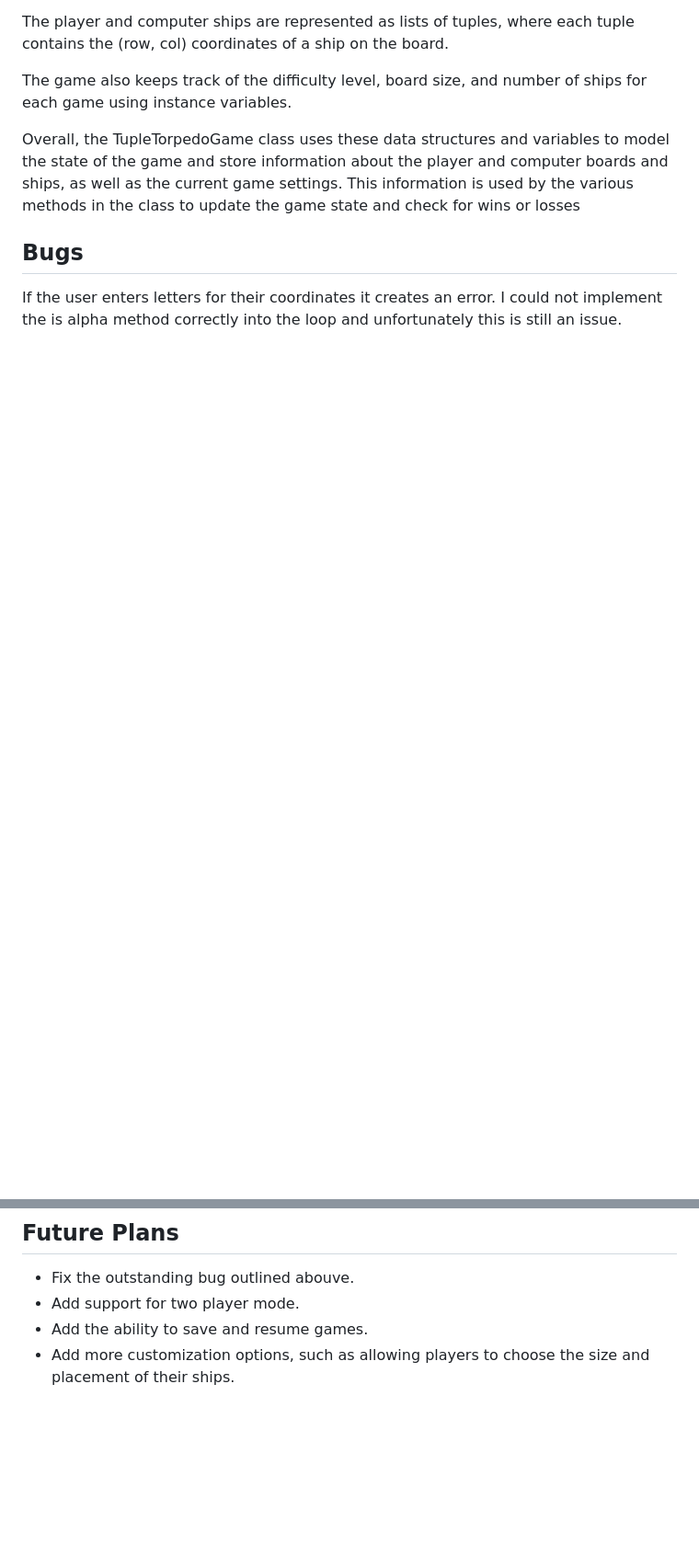
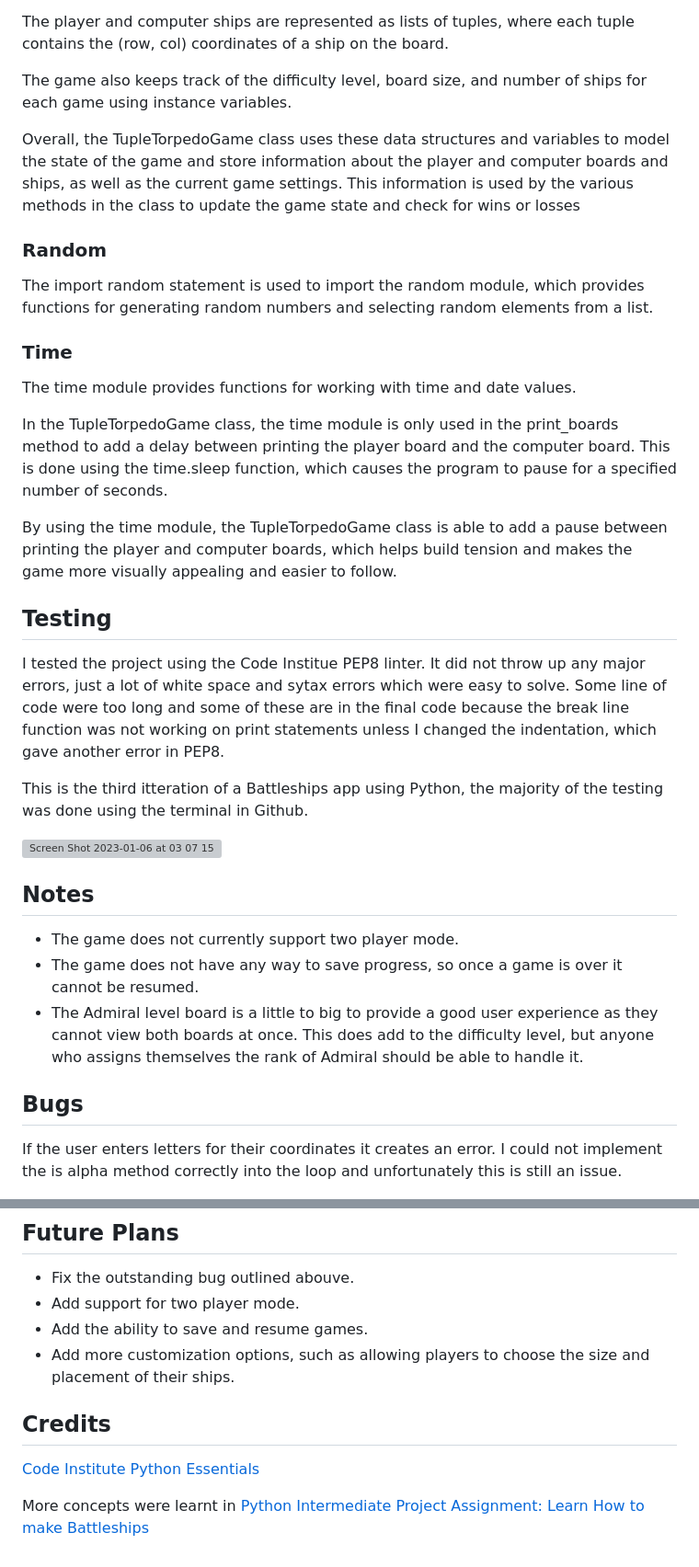
Before and after one commit to Barry-Greaves/The_Tuple_Torpedo, a Markdown page: README.md, 2 parts joined by grey strips. Shown: that part at 92% size. Drawn GitHub-style; blank space fills up the shorter version; grey boxes are pictures that could not be loaded.

```diff
--- a/README.md
+++ b/README.md
@@ -72,6 +69,32 @@ The game also keeps track of the difficulty level, board size, and number of shi
 
 Overall, the TupleTorpedoGame class uses these data structures and variables to model the state of the game and store information about the player and computer boards and ships, as well as the current game settings. This information is used by the various methods in the class to update the game state and check for wins or losses
 
+### Random
+
+The import random statement is used to import the random module, which provides functions for generating random numbers and selecting random elements from a list.
+
+### Time
+
+The time module provides functions for working with time and date values.
+
+In the TupleTorpedoGame class, the time module is only used in the print_boards method to add a delay between printing the player board and the computer board. This is done using the time.sleep function, which causes the program to pause for a specified number of seconds.
+
+By using the time module, the TupleTorpedoGame class is able to add a pause between printing the player and computer boards, which helps build tension and makes the game more visually appealing and easier to follow.
+
+## Testing
+
+I tested the project using the Code Institue PEP8 linter. It did not throw up any major errors, just a lot of white space and sytax errors which were easy to solve. Some line of code were too long and some of these are in the final code because the break line function was not working on print statements unless I changed the indentation, which gave another error in PEP8.
+
+This is the third itteration of a Battleships app using Python, the majority of the testing was done using the terminal in Github.
+
+![Screen Shot 2023-01-06 at 03 07 15](https://user-images.githubusercontent.com/107034179/210928932-52d4a0dc-c802-4a91-a625-1fa63dd90e06.png)
+
+## Notes
+
+- The game does not currently support two player mode.
+- The game does not have any way to save progress, so once a game is over it cannot be resumed.
+- The Admiral level board is a little to big to provide a good user experience as they cannot view both boards at once. This does add to the difficulty level, but anyone who assigns themselves the rank of Admiral should be able to handle it.
+
 ## Bugs
 
 If the user enters letters for their coordinates it creates an error. I could not implement the is alpha method correctly into the loop and unfortunately this is still an issue.
@@ -82,3 +105,9 @@ If the user enters letters for their coordinates it creates an error. I could no
 - Add support for two player mode.
 - Add the ability to save and resume games.
 - Add more customization options, such as allowing players to choose the size and placement of their ships.
+
+## Credits
+
+[Code Institute Python Essentials](codeinstitute.net)
+
+More concepts were learnt in [Python Intermediate Project Assignment: Learn How to make Battleships](https://www.youtube.com/watch?v=MgJBgnsDcF0&t=236s)
```
Also changed, not shown: other parts of README.md (+3 -6 lines).
